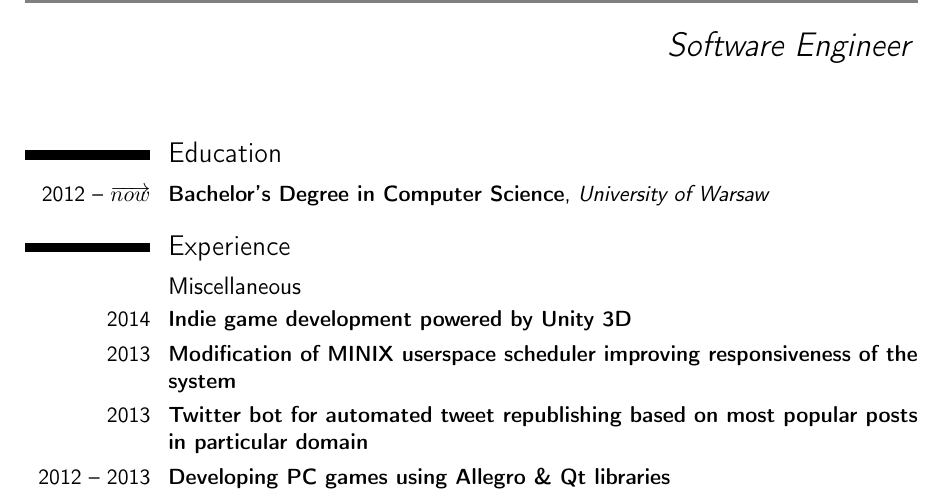
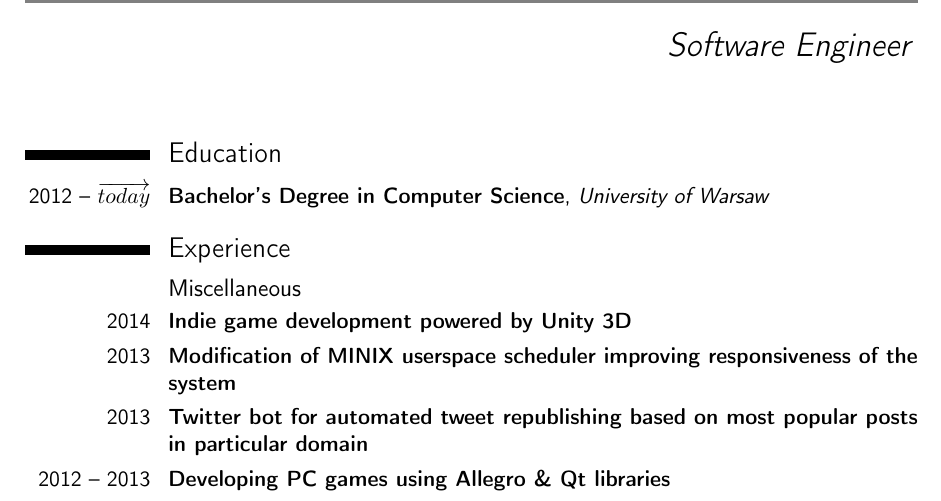
Before and after one commit to przxmek/cv, a LaTeX CV (CV.tex): part of the page, cut so that both start at the same text. Compiled offline with pdfLaTeX.

Commit message:
now -> today.

```diff
--- a/CV.tex
+++ b/CV.tex
@@ -41,7 +41,7 @@
 \makecvtitle
 
 \section{Education}
-\cventry{2012 -- \overrightarrow{now}}{Bachelor's Degree in Computer Science}{University of Warsaw}{}{}{}  % arguments 3 to 6 can be left empty
+\cventry{2012 -- \overrightarrow{today}}{Bachelor's Degree in Computer Science}{University of Warsaw}{}{}{}  % arguments 3 to 6 can be left empty
 %\cventry{2009--2012}{Secondary education}{High School No. 1}{Białystok}{}{}
 %\cventry{year--year}{Degree}{Institution}{City}{\textit{Grade}}{Description}
 
```
